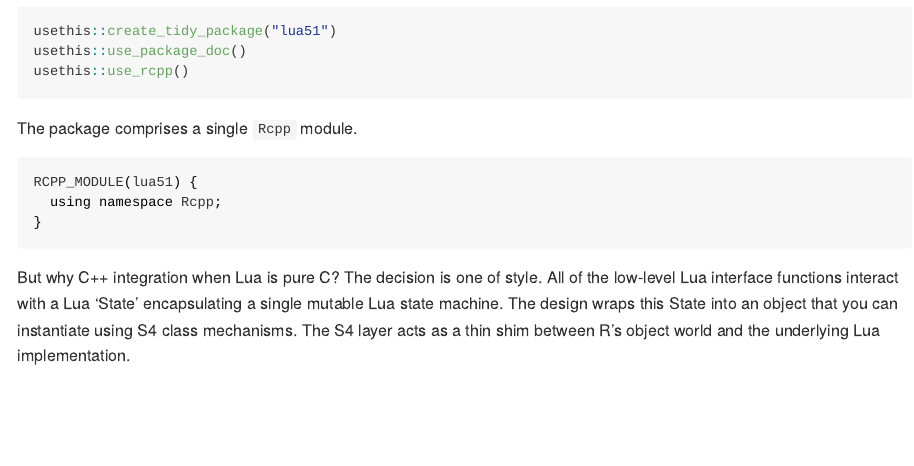
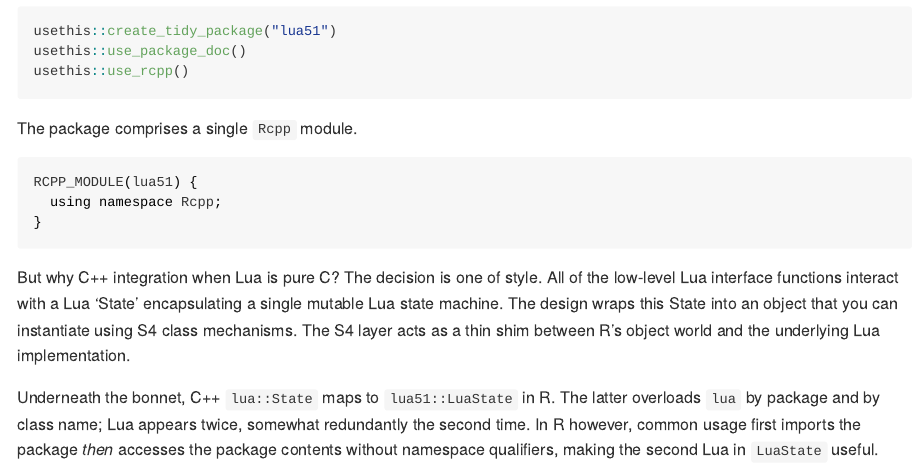
Before and after one commit to royratcliffe/lua51, an R Markdown document (README.Rmd): the page in a window 1100 px wide, from 690 px down. The pictures show the output file README.md that the author committed with the source, drawn offline in the style of GitHub; badge pictures from the web are left out.

Commit message:
Underneath the bonnet...

````diff
--- a/README.Rmd
+++ b/README.Rmd
@@ -59,3 +59,5 @@ RCPP_MODULE(lua51) {
 ```
 
 But why C++ integration when Lua is pure C? The decision is one of style. All of the low-level Lua interface functions interact with a Lua 'State' encapsulating a single mutable Lua state machine. The design wraps this State into an object that you can instantiate using S4 class mechanisms. The S4 layer acts as a thin shim between R's object world and the underlying Lua implementation.
+
+Underneath the bonnet, C++ `lua::State` maps to `lua51::LuaState` in R. The latter overloads `lua` by package and by class name; Lua appears twice, somewhat redundantly the second time. In R however, common usage first imports the package _then_ accesses the package contents without namespace qualifiers, making the second Lua in `LuaState` useful.
````
Also changed, not shown: README.md.
